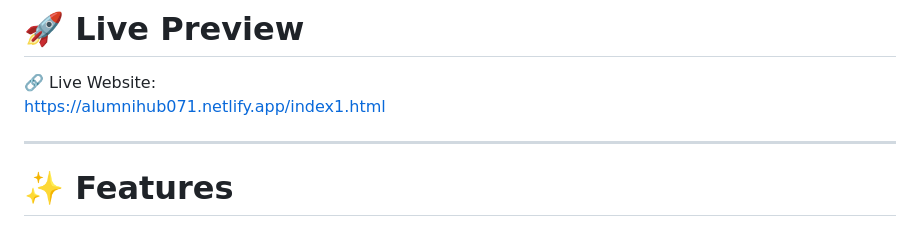
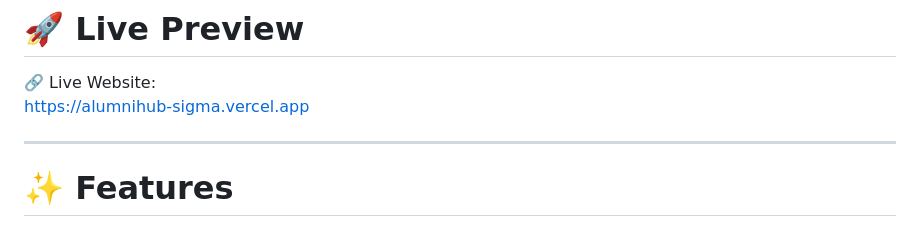
Before and after one commit to theravikumar077/alumni, a Markdown page: README.md, the part around the change. GitHub-like rendering.

Commit message:
Update live website link in README

```diff
--- a/README.md
+++ b/README.md
@@ -8,7 +8,7 @@ Designed to help alumni, students, mentors, and admins connect in one beautiful
 # 🚀 Live Preview
 
 🔗 Live Website:
-https://alumnihub071.netlify.app/index1.html
+https://alumnihub-sigma.vercel.app
 
 ---
 
```
